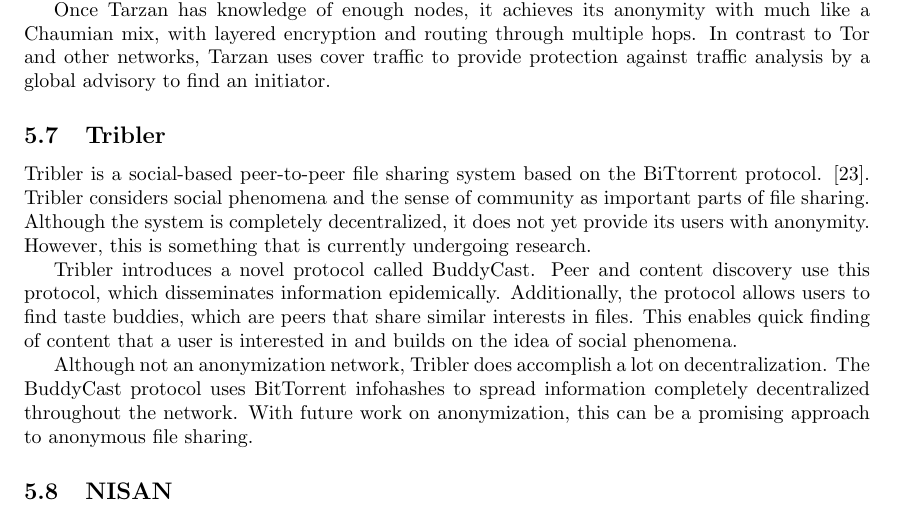
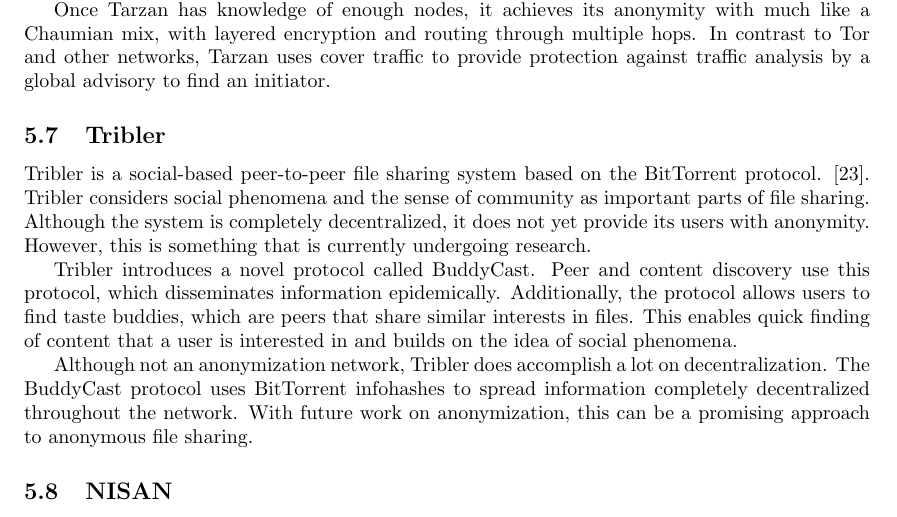
Before and after one commit to rjagerman/ANON, a LaTeX paper (paper.tex): part of page 10 of 16, cut so that both start at the same text. Compiled offline with pdfLaTeX.

Commit message:
Tribler fixes

```diff
--- a/paper.tex
+++ b/paper.tex
@@ -289,7 +289,7 @@
 		Once Tarzan has knowledge of enough nodes, it achieves its anonymity with much like a Chaumian mix, with layered encryption and routing through multiple hops. In contrast to Tor and other networks, Tarzan uses cover traffic to provide protection against traffic analysis by a global advisory to find an initiator.
 
 	\subsection{Tribler} % 2008
-		Tribler is a social-based peer-to-peer file sharing system based on the BiTtorrent protocol. \cite{pouwelse2008tribler}. Tribler considers social phenomena and the sense of community as important parts of file sharing. Although the system is completely decentralized, it does not yet provide its users with anonymity. However, this is something that is currently undergoing research.
+		Tribler is a social-based peer-to-peer file sharing system based on the BitTorrent protocol. \cite{pouwelse2008tribler}. Tribler considers social phenomena and the sense of community as important parts of file sharing. Although the system is completely decentralized, it does not yet provide its users with anonymity. However, this is something that is currently undergoing research.
 
 		Tribler introduces a novel protocol called BuddyCast. Peer and content discovery use this protocol, which disseminates information epidemically. Additionally, the protocol allows users to find taste buddies, which are peers that share similar interests in files. This enables quick finding of content that a user is interested in and builds on the idea of social phenomena.
 
```
